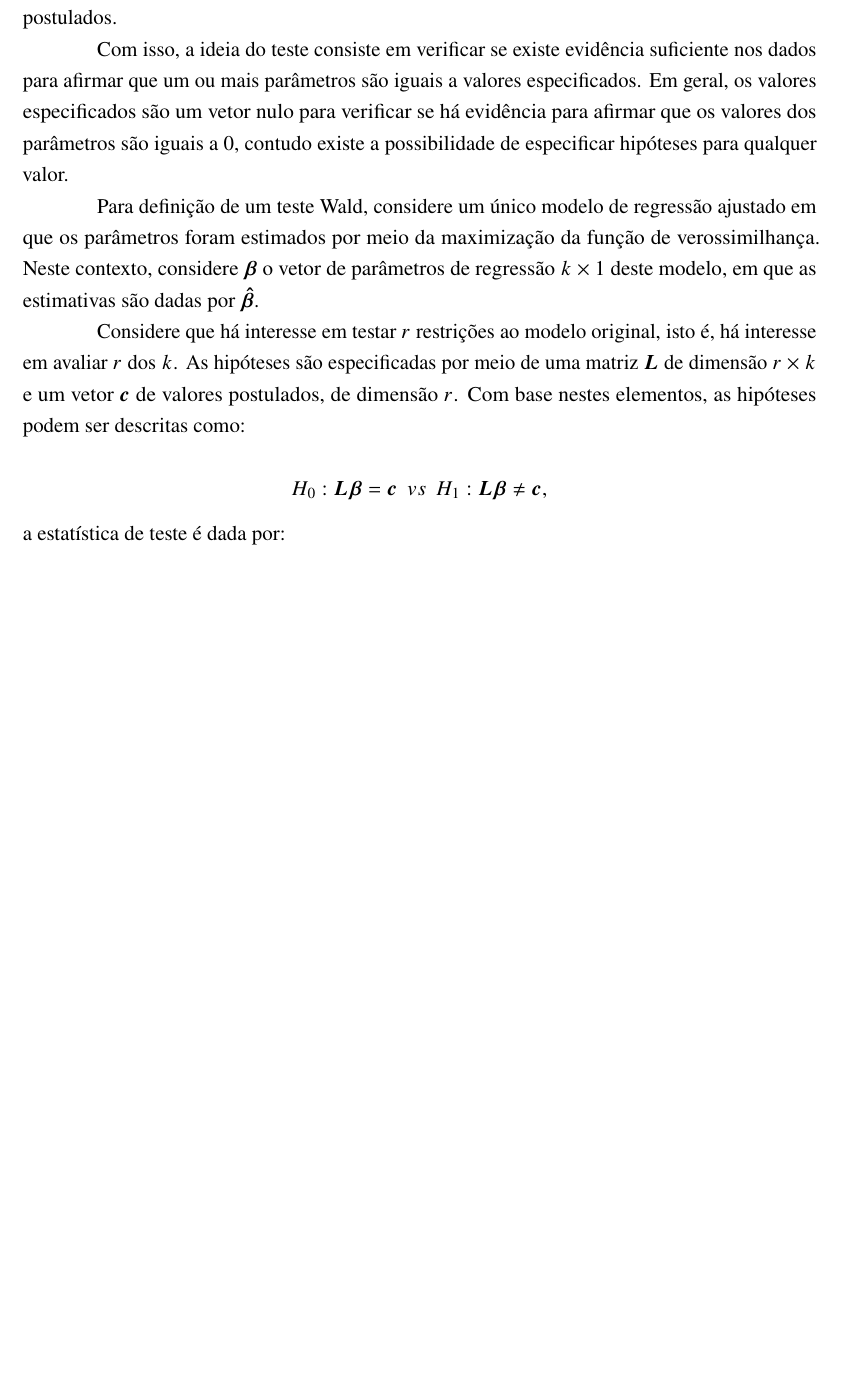
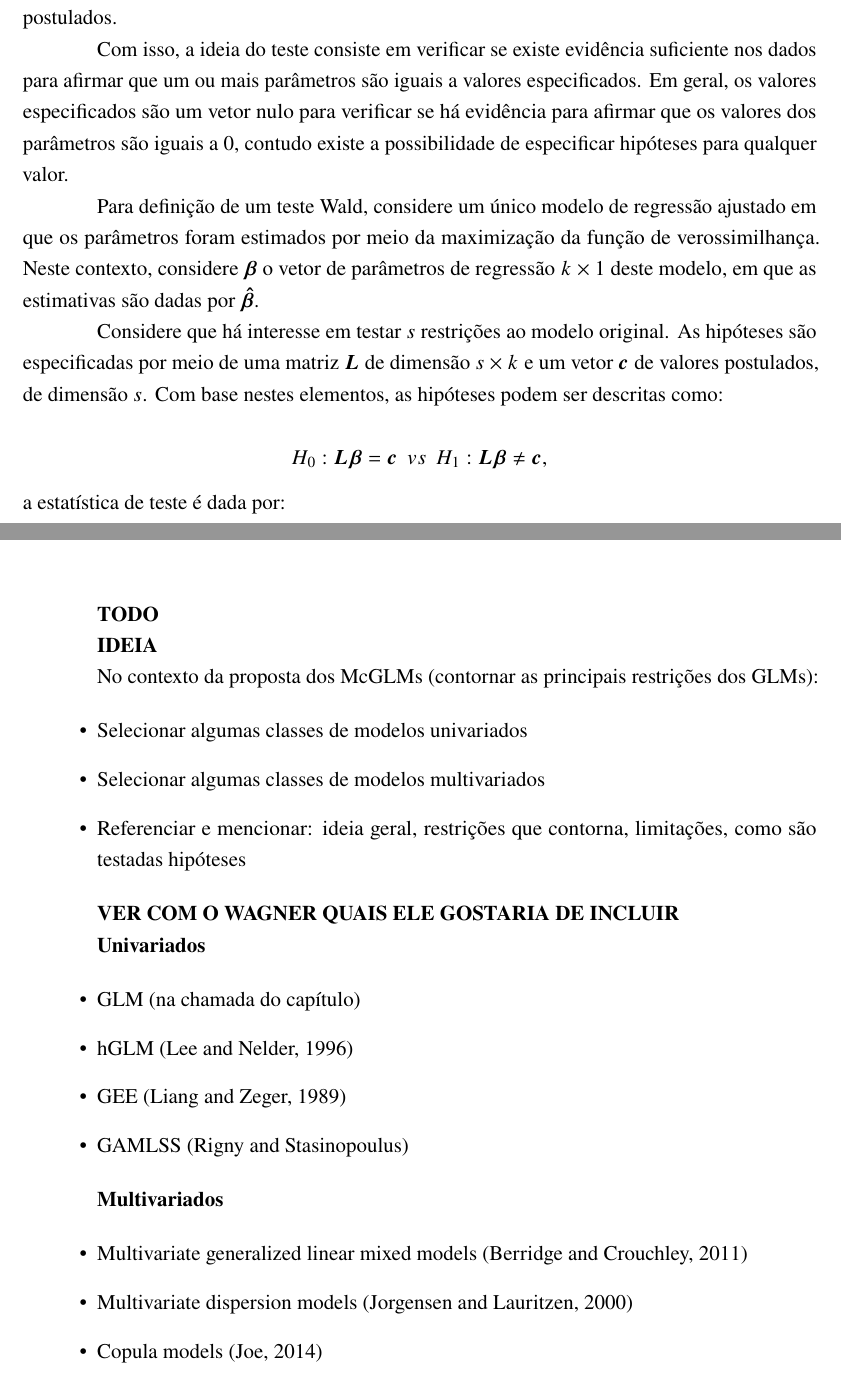
Before and after one commit to lineu96/dissertationPPGINF, a LaTeX thesis (main.tex, which reads 2-referencial/texto.tex, 3-trabalhos/texto.tex): part of page 25 of 37 before the commit and two parts of pages 25 and 28 of 37 after it, the two joined at a grey line, cut so that both start at the same text, the shorter picture padded with empty space. Compiled offline with pdfLaTeX.

Commit message:
altera notação do referencial, inicia todo list trabalhos correlatos

```diff
--- a/2-referencial/texto.tex
+++ b/2-referencial/texto.tex
@@ -283,7 +283,7 @@ Com isso, a ideia do teste consiste em verificar se existe evidência suficiente
 
 Para definição de um teste Wald, considere um único modelo de regressão ajustado em que os parâmetros foram estimados por meio da maximização da função de verossimilhança. Neste contexto, considere $\boldsymbol{\beta}$ o vetor de parâmetros de regressão $k \times 1$ deste modelo, em que as estimativas são dadas por $\boldsymbol{\hat\beta}$.
 
-Considere que há interesse em testar $r$ restrições ao modelo original, isto é, há interesse em avaliar $r$ dos $k$. As hipóteses são especificadas por meio de uma matriz $\boldsymbol{L}$ de dimensão $r \times k$ e um vetor $\boldsymbol{c}$ de valores postulados, de dimensão $r$. Com base nestes elementos, as hipóteses podem ser descritas como:
+Considere que há interesse em testar $s$ restrições ao modelo original. As hipóteses são especificadas por meio de uma matriz $\boldsymbol{L}$ de dimensão $s \times k$ e um vetor $\boldsymbol{c}$ de valores postulados, de dimensão $s$. Com base nestes elementos, as hipóteses podem ser descritas como:
 
 $$
 H_0: \boldsymbol{L}\boldsymbol{\beta} = \boldsymbol{c} \: \:  vs \: \:  H_1: \boldsymbol{L}\boldsymbol{\beta} \neq \boldsymbol{c},
--- a/3-trabalhos/texto.tex
+++ b/3-trabalhos/texto.tex
@@ -2,6 +2,52 @@
 
 %=====================================================
 
-
+\textbf{TODO}
 
 %=====================================================
+
+\textbf{IDEIA}
+
+No contexto da proposta dos McGLMs (contornar as principais restrições dos GLMs):
+
+\begin{itemize}
+  \item Selecionar algumas classes de modelos univariados
+  \item Selecionar algumas classes de modelos multivariados
+  \item Referenciar e mencionar: ideia geral, restrições que contorna, limitações, como são testadas hipóteses
+\end{itemize}
+
+%=====================================================
+
+\textbf{VER COM O WAGNER QUAIS ELE GOSTARIA DE INCLUIR}
+
+%=====================================================
+
+\textbf{Univariados}
+
+\begin{itemize}
+
+  \item GLM (na chamada do capítulo)
+
+  \item hGLM (Lee and Nelder, 1996)
+
+  \item GEE (Liang and Zeger, 1989)
+
+  \item GAMLSS (Rigny and Stasinopoulus)
+
+\end{itemize}
+
+%=====================================================
+
+\textbf{Multivariados}
+
+\begin{itemize}
+
+  \item Multivariate generalized linear mixed models (Berridge and Crouchley, 2011)
+
+  \item Multivariate dispersion models (Jorgensen and Lauritzen, 2000)
+
+  \item Copula models (Joe, 2014)
+
+\end{itemize}
+
+%=====================================================
```
Also changed, not shown: main.pdf, 2-referencial/texto.tex (2 more changed lines), 1 other file.
